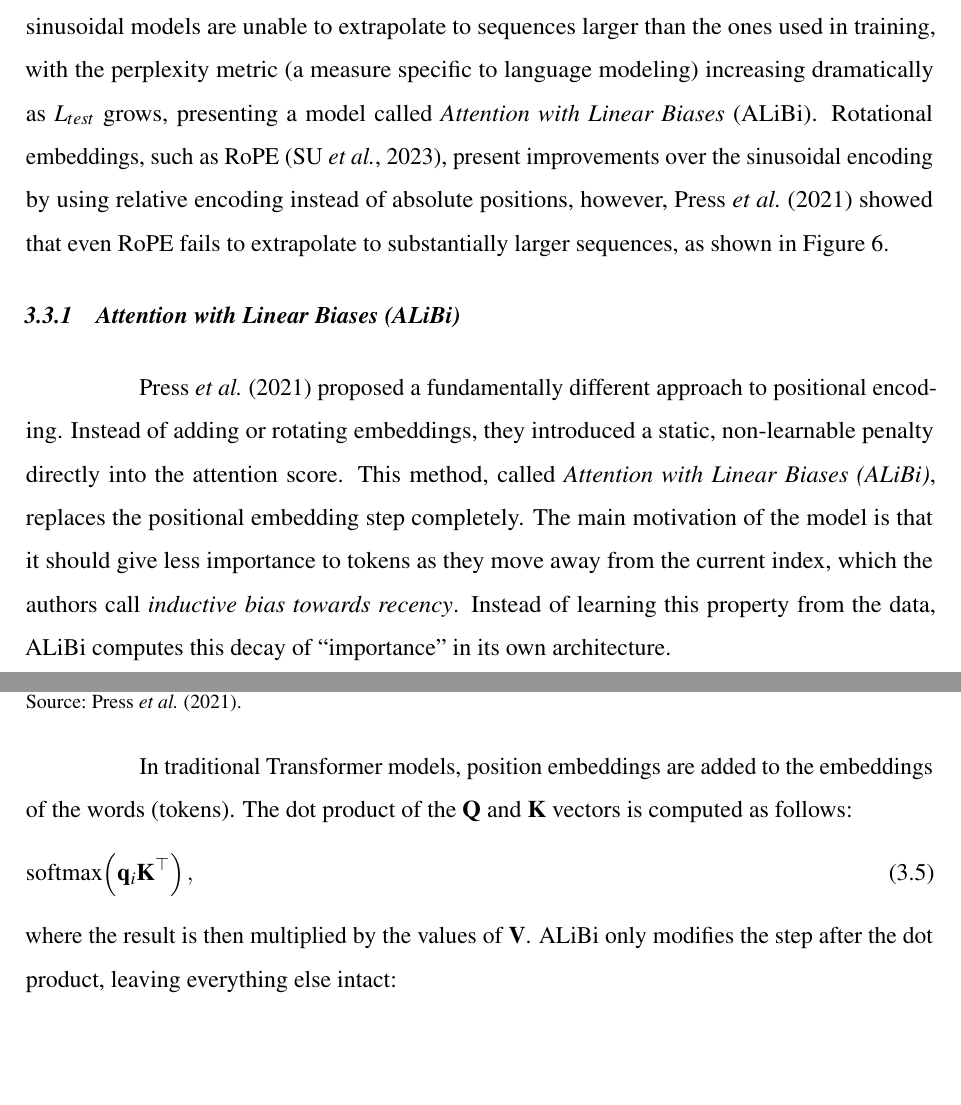
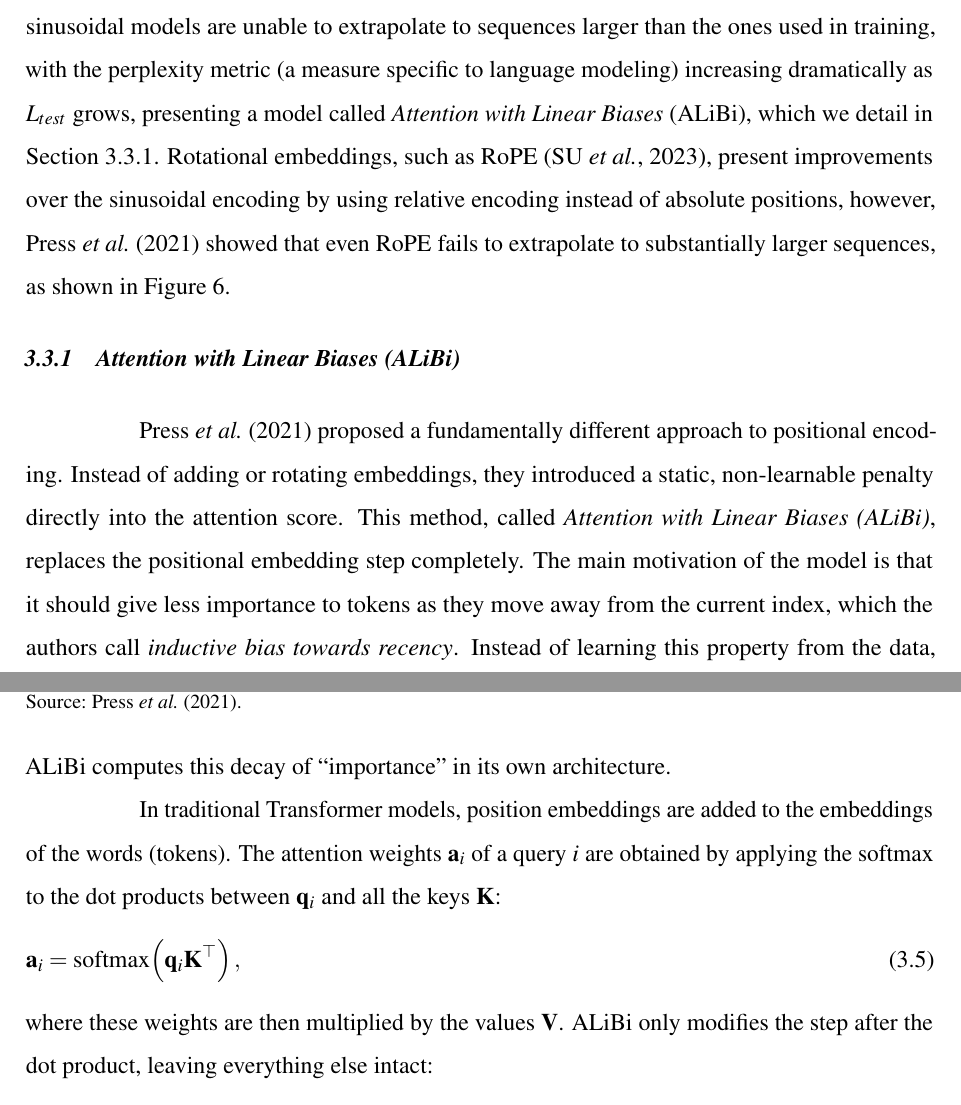
Before and after one commit to hugoramos/ufc-easytpp, a LaTeX thesis (documento.tex, which reads 2-textuais/3-trabalhos-relacionados.tex): two parts of pages 35 and 36 of 70, joined at a grey line, cut so that both start at the same text, the shorter picture padded with empty space. Compiled offline with pdfLaTeX.

Commit message:
dissertação: costura da seção ALiBi e equações de atenção com lado esquerdo (comentários do orientador)
Comentário 1: adiciona referência antecipada à subseção do ALiBi onde ele
é citado pela primeira vez ("which we detail in Section~\ref{subsec:alibi}").
Comentário 2: dá lado esquerdo às equações soltas de atenção (peso a_i),
tornando-as equações propriamente ditas; usa a_i para não colidir com o
alpha do processo de Hawkes.

Co-Authored-By: Claude Opus 4.8 (1M context) <noreply@anthropic.com>

```diff
--- a/2-textuais/3-trabalhos-relacionados.tex
+++ b/2-textuais/3-trabalhos-relacionados.tex
@@ -146,7 +146,7 @@ A common limitation shared by many Transformer-based sequence models is their in
 
 The main cause of this failure has been attributed to the \textit{positional encoding} strategy applied in traditional Transformer models. The standard sinusoidal embedding, as introduced by \citeonline{vaswani_attention_2017}, produces absolute representations of the positions. When the model encounters a position index that was never presented during training, these representations are effectively considered \textit{out of distribution}, causing a rapid degradation in performance, as we show in Chapter~\ref{chap:resultados}.
 
-\citeonline{press_train_2021}, in the setting of language models, showed empirically that sinusoidal models are unable to extrapolate to sequences larger than the ones used in training, with the perplexity metric (a measure specific to language modeling) increasing dramatically as $L_{test}$ grows, presenting a model called \gls{ALiBi}. Rotational embeddings, such as RoPE \cite{su_roformer_2023}, present improvements over the sinusoidal encoding by using relative encoding instead of absolute positions, however, \citeonline{press_train_2021} showed that even RoPE fails to extrapolate to substantially larger sequences, as shown in Figure \ref{fig:extrapolation-perplexity}.
+\citeonline{press_train_2021}, in the setting of language models, showed empirically that sinusoidal models are unable to extrapolate to sequences larger than the ones used in training, with the perplexity metric (a measure specific to language modeling) increasing dramatically as $L_{test}$ grows, presenting a model called \gls{ALiBi}, which we detail in Section~\ref{subsec:alibi}. Rotational embeddings, such as RoPE \cite{su_roformer_2023}, present improvements over the sinusoidal encoding by using relative encoding instead of absolute positions, however, \citeonline{press_train_2021} showed that even RoPE fails to extrapolate to substantially larger sequences, as shown in Figure \ref{fig:extrapolation-perplexity}.
 
 \begin{figure}
     \centering
@@ -160,9 +160,9 @@ The main cause of this failure has been attributed to the \textit{positional enc
 
 \citeonline{press_train_2021} proposed a fundamentally different approach to positional encoding. Instead of adding or rotating embeddings, they introduced a static, non-learnable penalty directly into the attention score. This method, called \textit{Attention with Linear Biases (ALiBi)}, replaces the positional embedding step completely. The main motivation of the model is that it should give less importance to tokens as they move away from the current index, which the authors call \textit{inductive bias towards recency}. Instead of learning this property from the data, ALiBi computes this decay of ``importance'' in its own architecture.
 
-In traditional Transformer models, position embeddings are added to the embeddings of the words (tokens). The dot product of the $\mathbf{Q}$ and $\mathbf{K}$ vectors is computed as follows:
+In traditional Transformer models, position embeddings are added to the embeddings of the words (tokens). The attention weights $\mathbf{a}_i$ of a query $i$ are obtained by applying the softmax to the dot products between $\mathbf{q}_i$ and all the keys $\mathbf{K}$:
 \begin{equation}
-    \text{softmax}\!\left(\mathbf{q}_i \mathbf{K}^\top\right),
+    \mathbf{a}_i = \text{softmax}\!\left(\mathbf{q}_i \mathbf{K}^\top\right),
 \end{equation}
-where the result is then multiplied by the values of $\mathbf{V}$. ALiBi only modifies the step after the dot product, leaving everything else intact:
+where these weights are then multiplied by the values $\mathbf{V}$. ALiBi only modifies the step after the dot product, leaving everything else intact:
 \begin{equation}
```
Also changed, not shown: 2-textuais/3-trabalhos-relacionados.tex (2 more changed lines).
